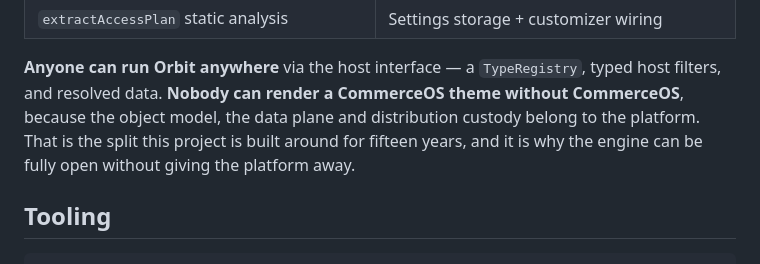
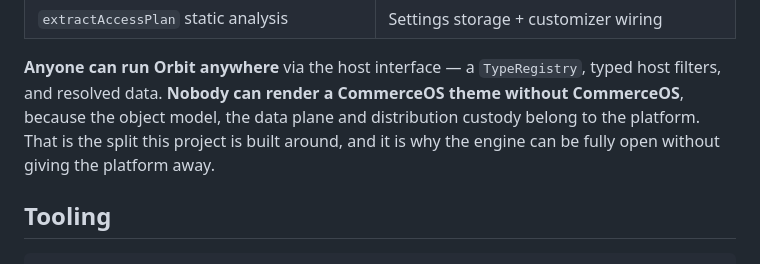
Before and after one commit to princesourav/orbit-lang, a Markdown page: README.md, the part around the change. Drawn GitHub-style.

```diff
--- a/README.md
+++ b/README.md
@@ -277,9 +277,8 @@ specific platform's object model and data plane are not:
 **Anyone can run Orbit anywhere** via the host interface — a `TypeRegistry`,
 typed host filters, and resolved data. **Nobody can render a CommerceOS theme
 without CommerceOS**, because the object model, the data plane and distribution
-custody belong to the platform. That is the split this project is built around
-for fifteen years, and it is why the engine can be fully open without giving the
-platform away.
+custody belong to the platform. That is the split this project is built around,
+and it is why the engine can be fully open without giving the platform away.
 
 ## Tooling
 
```
Also changed, not shown: ROADMAP.md (+2 -2 lines).
